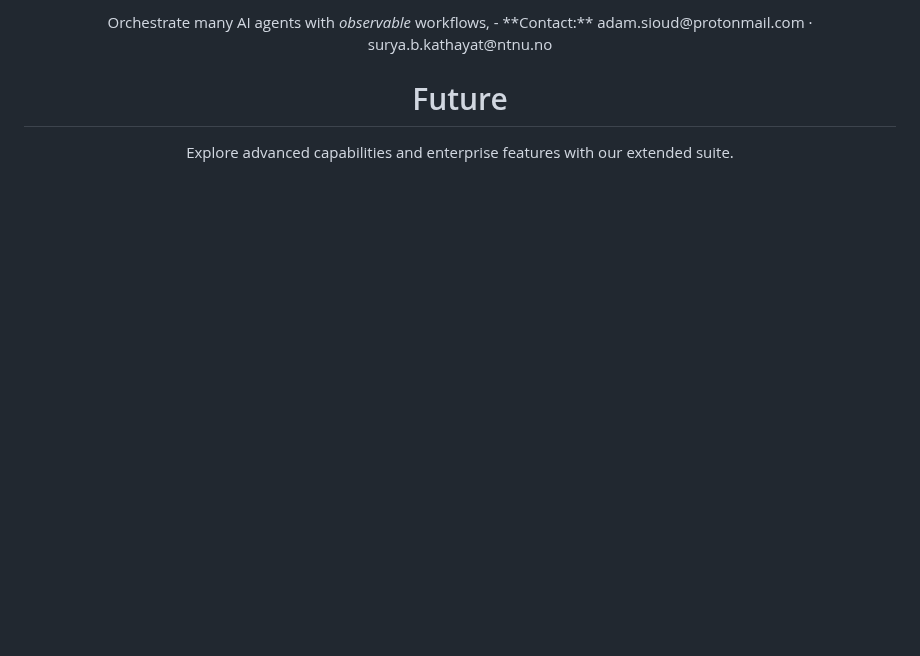
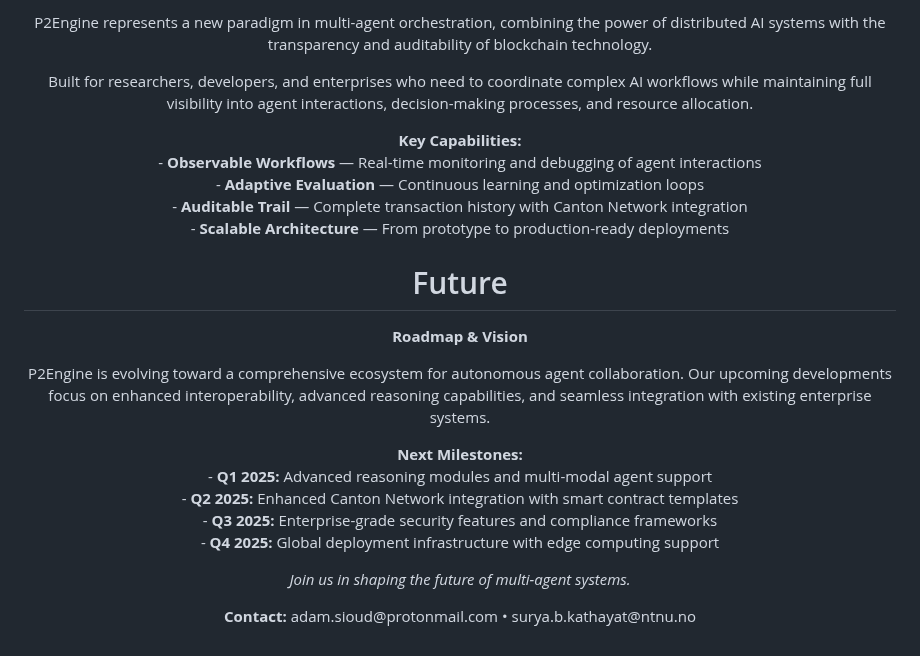
Before and after one commit to gustofied/P2Engine, a Markdown page: README.md, the part around one of its changes. Drawn GitHub-style; blank space fills up the shorter version.

```diff
--- a/README.md
+++ b/README.md
@@ -55,11 +46,34 @@ A framework + runtime to build, run, and evaluate multi-agent systems. Extended
 
-<p align="center">
- Orchestrate many AI agents with <i>observable</i> workflows,
- - **Contact:** adam.sioud@protonmail.com · surya.b.kathayat@ntnu.no
-</p>
+<p>P2Engine represents a new paradigm in multi-agent orchestration, combining the power of distributed AI systems with the transparency and auditability of blockchain technology.</p>
+
+<p>Built for researchers, developers, and enterprises who need to coordinate complex AI workflows while maintaining full visibility into agent interactions, decision-making processes, and resource allocation.</p>
+
+<p><strong>Key Capabilities:</strong><br>
+- <strong>Observable Workflows</strong> — Real-time monitoring and debugging of agent interactions<br>
+- <strong>Adaptive Evaluation</strong> — Continuous learning and optimization loops<br>
+- <strong>Auditable Trail</strong> — Complete transaction history with Canton Network integration<br>
+- <strong>Scalable Architecture</strong> — From prototype to production-ready deployments</p>
+
+</div>
 
 <h1 align="center">Future</h1>
 
 <div align="center">
- <p>Explore advanced capabilities and enterprise features with our extended suite.</p>
+
+<p><strong>Roadmap & Vision</strong></p>
+
+<p>P2Engine is evolving toward a comprehensive ecosystem for autonomous agent collaboration. Our upcoming developments focus on enhanced interoperability, advanced reasoning capabilities, and seamless integration with existing enterprise systems.</p>
+
+<p><strong>Next Milestones:</strong><br>
+- <strong>Q1 2025:</strong> Advanced reasoning modules and multi-modal agent support<br>
+- <strong>Q2 2025:</strong> Enhanced Canton Network integration with smart contract templates<br>
+- <strong>Q3 2025:</strong> Enterprise-grade security features and compliance frameworks<br>
+- <strong>Q4 2025:</strong> Global deployment infrastructure with edge computing support</p>
+
+<p><em>Join us in shaping the future of multi-agent systems.</em></p>
+
 </div>
+
+<p align="center">
+<strong>Contact:</strong> adam.sioud@protonmail.com • surya.b.kathayat@ntnu.no
+</p>
```
Also changed, not shown: other parts of README.md (+17 -26 lines).
